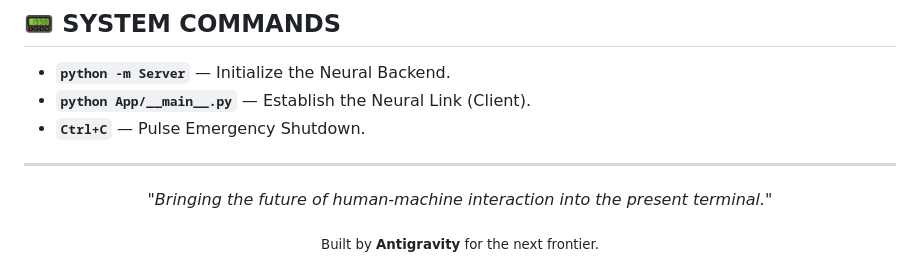
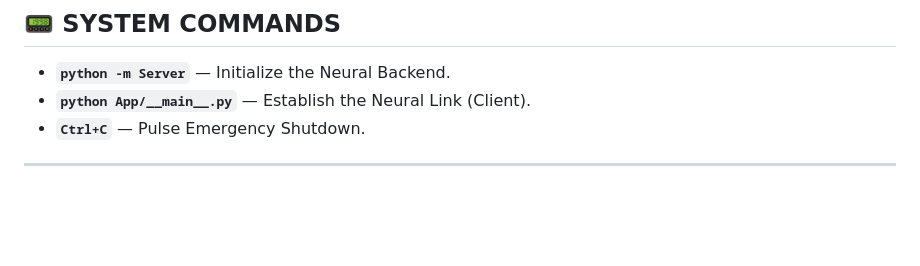
Before and after one commit to krtkygpta/A.V.A, a Markdown page: README.md, the part around the change. Drawn GitHub-style; blank space fills up the shorter version.

Commit message:
Clean up README by removing unnecessary content
Removed promotional text from the README.

```diff
--- a/README.md
+++ b/README.md
@@ -122,8 +122,3 @@ playwright install
 * **`Ctrl+C`** — Pulse Emergency Shutdown.
 
 ---
-
-<div align="center">
-  <p><i>"Bringing the future of human-machine interaction into the present terminal."</i></p>
-  <sub>Built by <b>Antigravity</b> for the next frontier.</sub>
-</div>
```
